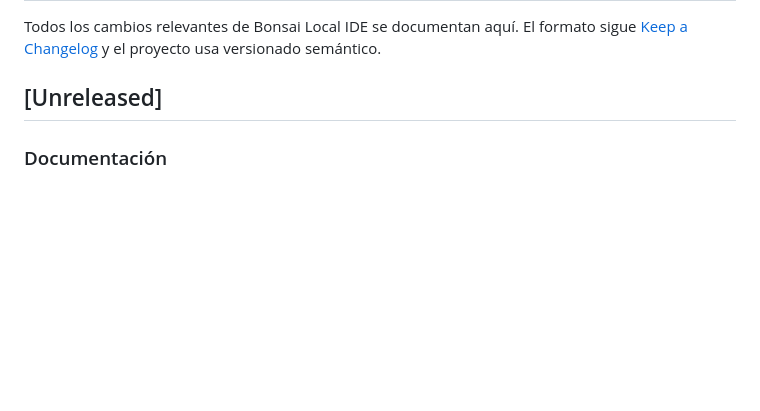
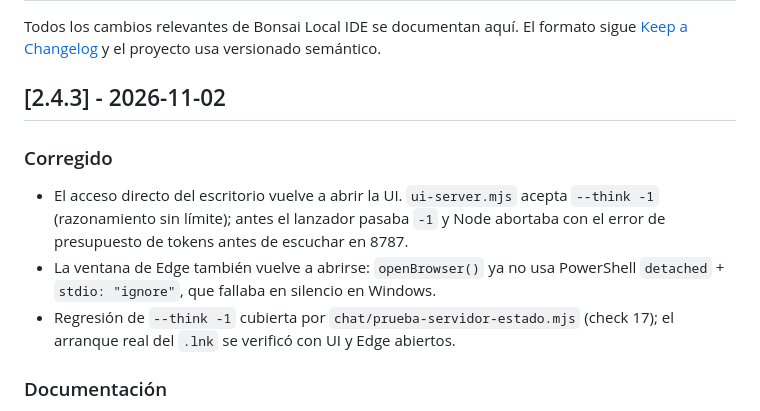
Before and after one commit to Vahlame/bonsai-local-ide, a Markdown page: CHANGELOG.md, the part around the change. Drawn GitHub-style; blank space fills up the shorter version.

```diff
--- a/CHANGELOG.md
+++ b/CHANGELOG.md
@@ -4,7 +4,17 @@ Todos los cambios relevantes de Bonsai Local IDE se documentan aquí. El formato
 [Keep a Changelog](https://keepachangelog.com/es-ES/1.1.0/) y el proyecto usa
 versionado semántico.
 
-## [Unreleased]
+## [2.4.3] - 2026-11-02
+
+### Corregido
+
+- El acceso directo del escritorio vuelve a abrir la UI. `ui-server.mjs` acepta
+  `--think -1` (razonamiento sin límite); antes el lanzador pasaba `-1` y Node
+  abortaba con el error de presupuesto de tokens antes de escuchar en 8787.
+- La ventana de Edge también vuelve a abrirse: `openBrowser()` ya no usa
+  PowerShell `detached` + `stdio: "ignore"`, que fallaba en silencio en Windows.
+- Regresión de `--think -1` cubierta por `chat/prueba-servidor-estado.mjs`
+  (check 17); el arranque real del `.lnk` se verificó con UI y Edge abiertos.
 
 ### Documentación
 
```
Also changed, not shown: README.md (+9 -8 lines), docs/AUDIT-2026-11-01.md (+4 -4 lines), docs/RELEASE-2.4.3.md (added, +50 -0 lines), docs/graficos/ui-2.4.3-hub.png (added), docs/graficos/ui-2.4.3-main.png (added), docs/graficos/ui-2.4.3-settings.png (added), 4 other files.
